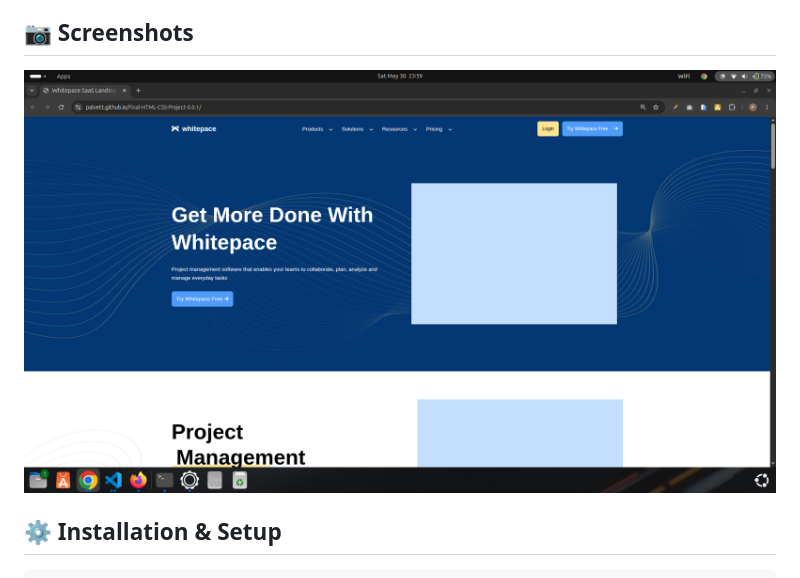
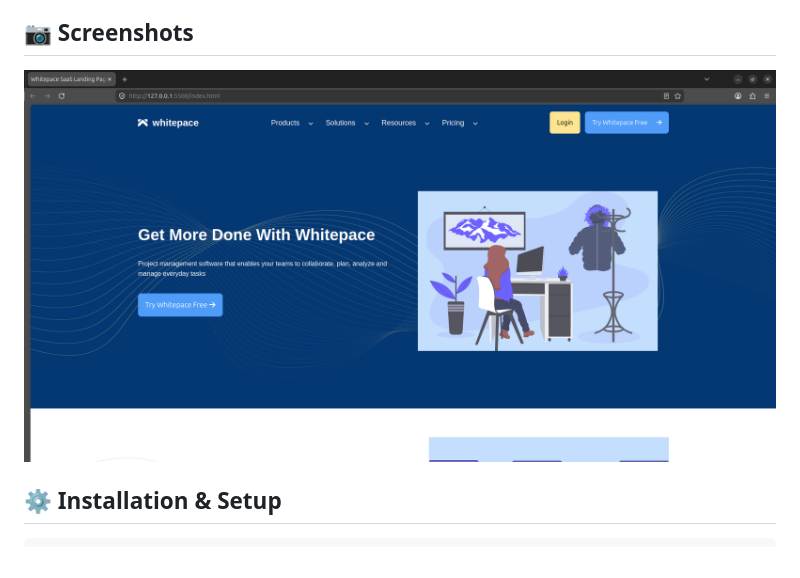
Before and after one commit to Palvett/Final-HTML-CSS-Project-0.0.1, a Markdown page: README.md, the part around the change. Rendered like a GitHub page; pictures changed too: assets/images/Whitepace Project Screenshot.png (added), assets/images/whitepace-saas.png (deleted).

```diff
--- a/README.md
+++ b/README.md
@@ -30,7 +30,7 @@ A simple, clean landing page built for Whitepace. This web page displays an inte
 
 ## 📷 Screenshots
 
-![alt text](assets/images/whitepace-saas.png)
+![Whitepace Project Screenshot](assets/images/Whitepace%20Project%20Screenshot.png)
 
 ## ⚙ Installation & Setup
 
```
Also changed, not shown: 7 other files.
